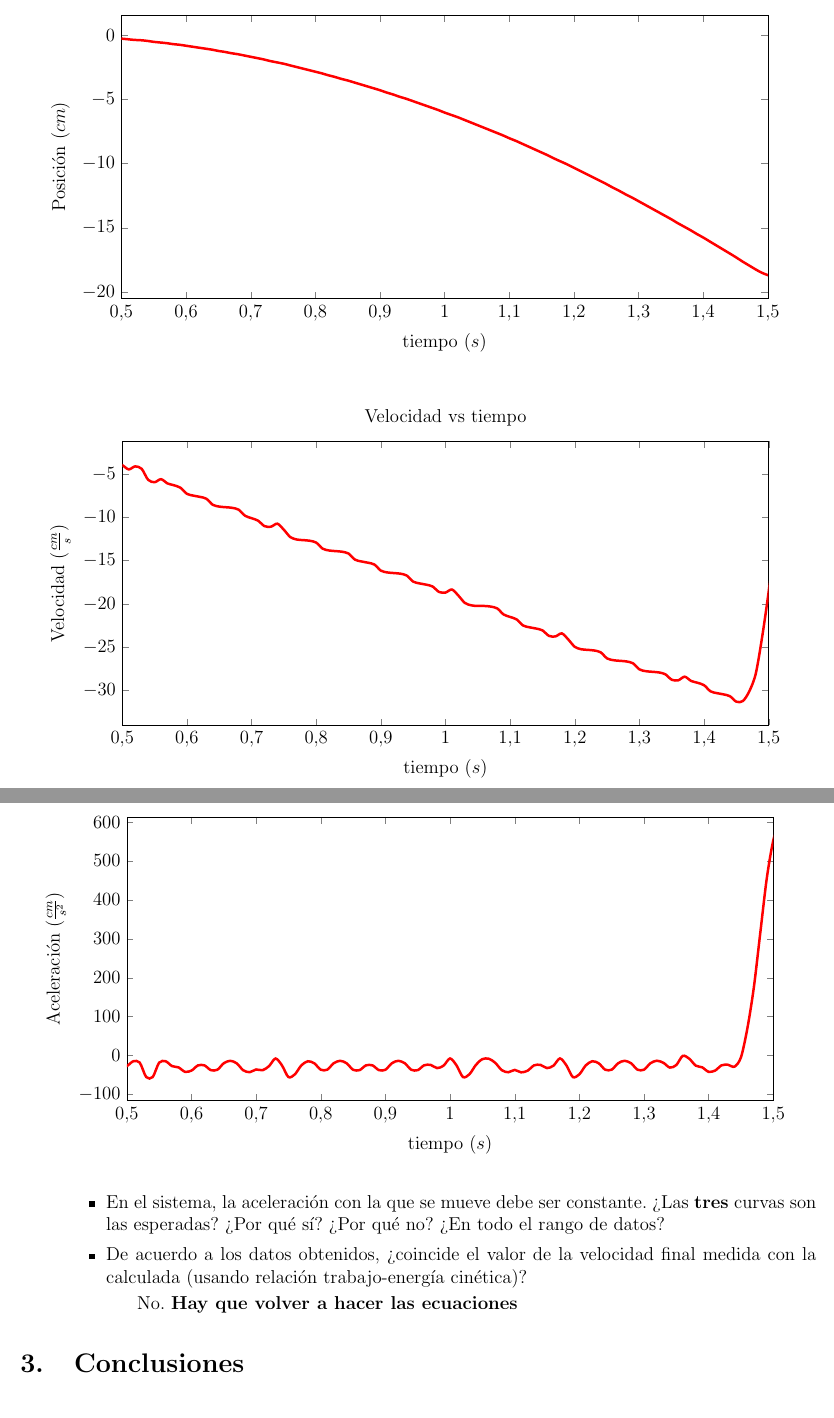
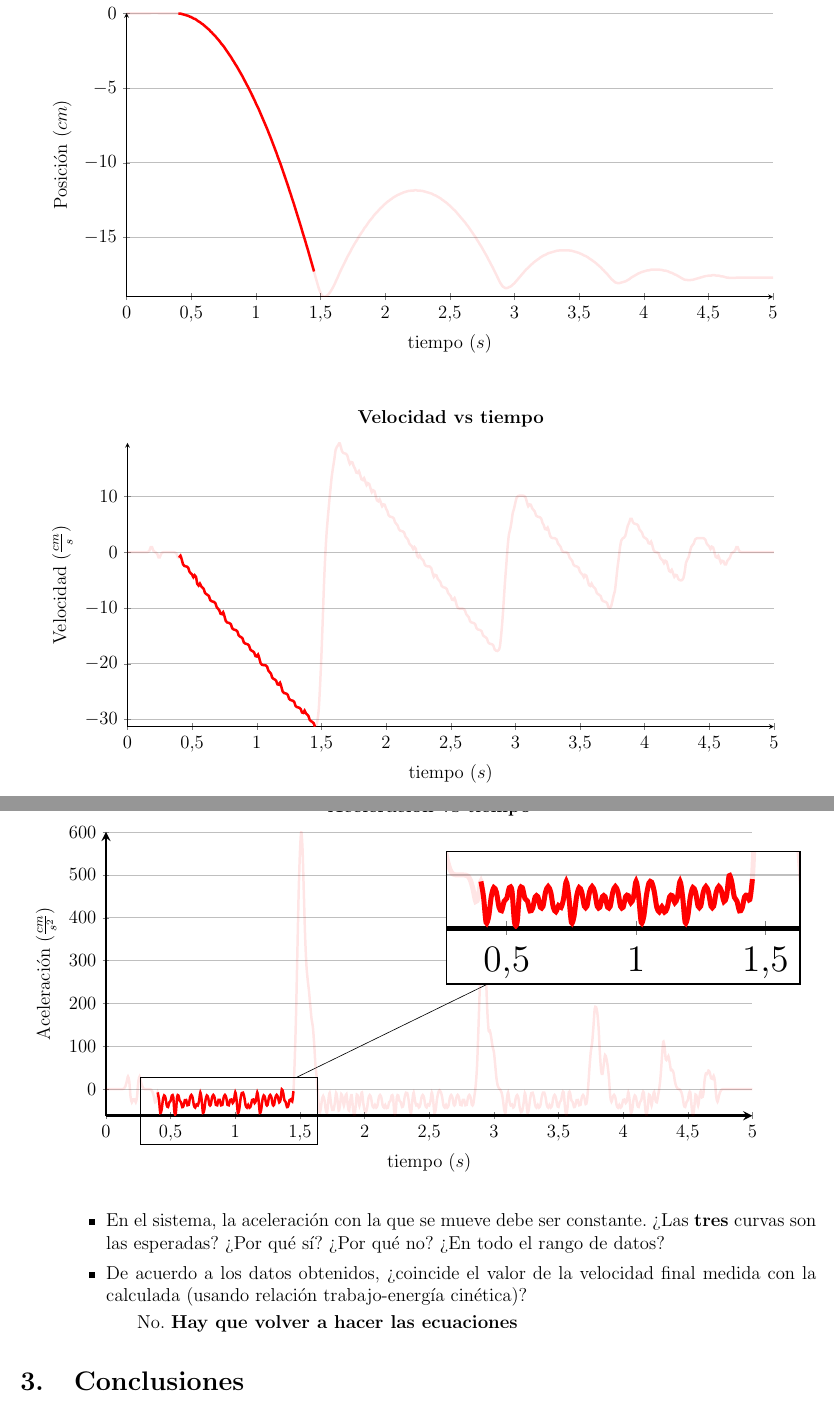
Before and after one commit to otreblan/labo2, a LaTeX document (default.tex, which reads partes/cuesto/A3.tex): two parts of pages 19 and 20 of 20, joined at a grey line, cut so that both start at the same text. Compiled offline with pdfLaTeX.

Commit message:
Gráficos mejorados otra vez

```diff
--- a/default.tex
+++ b/default.tex
@@ -17,6 +17,7 @@
 %Esto sirve para poner imágenes
 \usepackage{float}
 \usepackage{pgfplots}
+\usetikzlibrary{spy,backgrounds, shadows, decorations}
 \pgfplotsset{compat=1.16}
 
 \usepackage{graphicx}
--- a/partes/cuesto/A3.tex
+++ b/partes/cuesto/A3.tex
@@ -35,16 +35,40 @@
 					\centering
 						\begin{tikzpicture}
 							\begin{axis}[
-								title=Posición vs tiempo,
+								title=\textbf{Posición vs tiempo},
 								xlabel={tiempo ($s$)},
 								ylabel={Posición ($cm$)},
-								xmin=0.5,
-								xmax=1.5,
+								axis y line=left,
+								axis x line=bottom,
+								ymajorgrids=true,
+								%xmin=0.5,
+								%xmax=1.5,
 								width=0.9\textwidth,
 								height=8cm
 								]
 								%Esto no funcionaba por los finales de línea de microsoft
-								\addplot[color=red, smooth, ultra thick]
+								\addplot[
+									color=red,
+									smooth,
+									%restrict x to domain=0.5:1.4,
+									draw opacity=0.1,
+									ultra thick
+									]
+									table
+									[
+										x=Tiempo(s),
+										%y expr=\thisrow{Angulo(rad)}*2.4,
+										y expr=\thisrow{Angulo(rad)}*1.45,
+										col sep=comma
+									]
+									{datos5.csv};
+								\addplot[
+									color=red,
+									smooth,
+									restrict x to domain=0.4:1.45,
+									%draw opacity=0.1,
+									ultra thick
+									]
 									table
 									[
 										x=Tiempo(s),
@@ -61,16 +85,39 @@
 					\centering
 						\begin{tikzpicture}
 							\begin{axis}[
-								title=Velocidad vs tiempo,
+								title=\textbf{Velocidad vs tiempo},
 								xlabel={tiempo ($s$)},
 								ylabel={Velocidad ($ \frac{cm}{s} $)},
-								xmin=0.5,
-								xmax=1.5,
+								axis y line=left,
+								axis x line=bottom,
+								ymajorgrids=true,
+								%xmin=0.5,
+								%xmax=1.5,
 								width=0.9\textwidth,
 								height=8cm
 								]
 								%Esto no funcionaba por los finales de línea de microsoft
-								\addplot[color=red, smooth, ultra thick]
+								\addplot[
+									color=red,
+									smooth,
+									draw opacity=0.1,
+									ultra thick
+									]
+									table
+									[
+										x=Tiempo(s),
+										%y expr=\thisrow{Velocidad(rad/s)}*2.4,
+										y expr=\thisrow{Velocidad(rad/s)}*1.45,
+										col sep=comma
+									]
+									{datos5.csv};
+								\addplot[
+									color=red,
+									smooth,
+									restrict x to domain=0.4:1.45,
+									%draw opacity=0.1,
+									ultra thick
+									]
 									table
 									[
 										x=Tiempo(s),
@@ -86,17 +133,35 @@
 				\begin{figure}[H]
 					\centering
 						\begin{tikzpicture}
+							[
+							spy using outlines={rectangle,
+												magnification=2,
+												drop shadow,
+												width=8cm,
+												height=3cm,
+												connect spies
+												}
+							]
 							\begin{axis}[
-								title=Aceleración vs tiempo,
+								title=\textbf{Aceleración vs tiempo},
 								xlabel={tiempo ($s$)},
 								ylabel={Aceleración ($ \frac{cm}{s^2} $)},
-								xmin=0.5,
-								xmax=1.5,
+								axis y line=left,
+								axis x line=bottom,
+								ymajorgrids=true,
+								axis line style = ultra thick,
+								%xmin=0.5,
+								%xmax=1.5,
 								width=0.9\textwidth,
 								height=8cm
 								]
 								%Esto no funcionaba por los finales de línea de microsoft
-								\addplot[color=red, smooth, ultra thick]
+								\addplot[
+									color=red,
+									smooth,
+									draw opacity=0.1,
+									ultra thick
+									]
 									table
 									[
 										x=Tiempo(s),
@@ -105,7 +170,25 @@
 										col sep=comma
 									]
 									{datos5.csv};
+								\addplot[
+									color=red,
+									smooth,
+									restrict x to domain=0.4:1.45,
+									%draw opacity=0.1,
+									ultra thick
+									]
+									table
+									[
+										x=Tiempo(s),
+										%y expr=\thisrow{Aceleracion(rad/s^2)}*2.4,
+										y expr=\thisrow{Aceleracion(rad/s^2)}*1.45,
+										col sep=comma
+									]
+									{datos5.csv};
+								\coordinate (ripple) at (0.95,-50);
+								\coordinate (lupa) at (4,400);
 							\end{axis}
+							\spy[black] on (ripple) in node[fill=white] at (lupa);
 						\end{tikzpicture}
 					\label{fig:ace_vs_tmp}
 				\end{figure}
```
